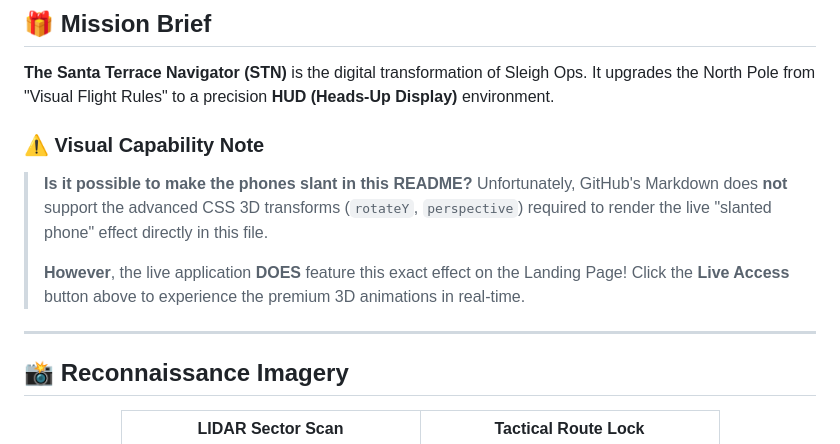
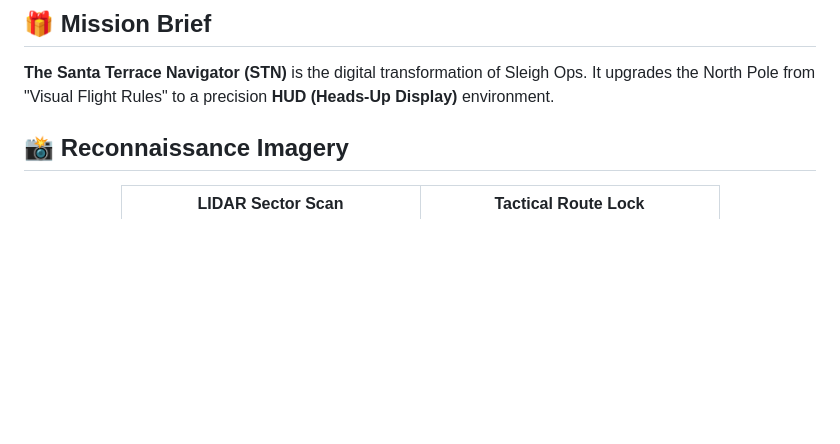
Before and after one commit to mithul-mj/santa-app, a Markdown page: README.md, the part around the change. GitHub-like rendering; blank space fills up the shorter version.

Commit message:
Remove visual capability note from README
Removed note about visual capability limitations in README.

```diff
--- a/README.md
+++ b/README.md
@@ -38,13 +38,7 @@
 
 **The Santa Terrace Navigator (STN)** is the digital transformation of Sleigh Ops. It upgrades the North Pole from "Visual Flight Rules" to a precision **HUD (Heads-Up Display)** environment.
 
-### ⚠️ Visual Capability Note
-> **Is it possible to make the phones slant in this README?**
-> Unfortunately, GitHub's Markdown does **not** support the advanced CSS 3D transforms (`rotateY`, `perspective`) required to render the live "slanted phone" effect directly in this file.
->
-> **However**, the live application **DOES** feature this exact effect on the Landing Page! Click the **Live Access** button above to experience the premium 3D animations in real-time.
 
----
 
 ## 📸 Reconnaissance Imagery
 
```
